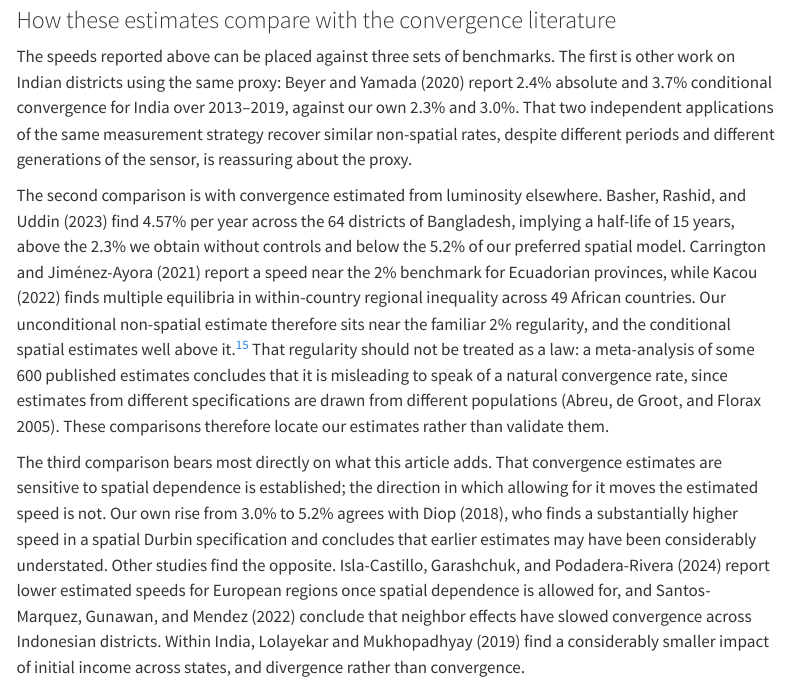
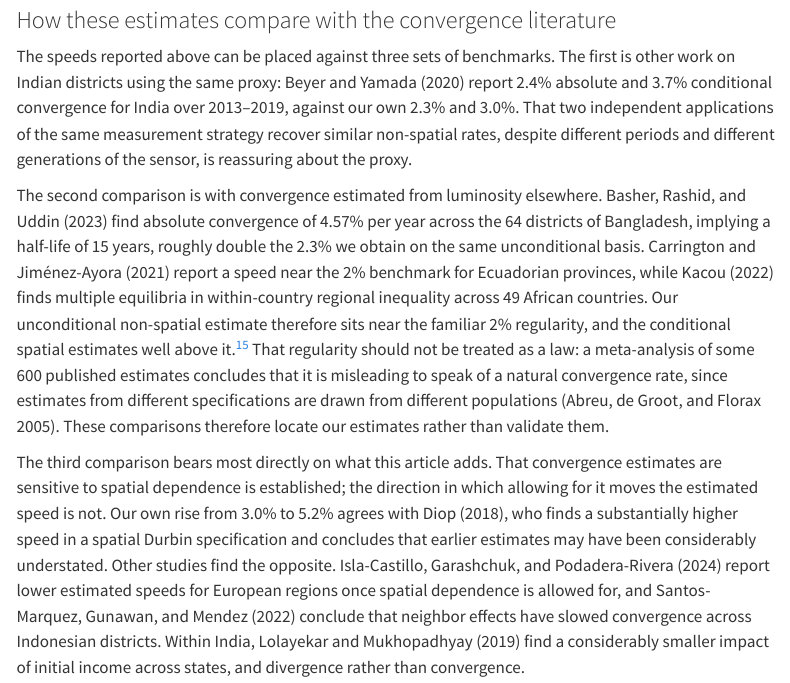
Before and after one commit to quarcs-lab/project2025s-py, a Quarto document (index.qmd): the page in a window 1100 px wide, from 12880 px down. Rendered offline with R 4.5, knitr and Pandoc in place of Quarto, with nearby package versions; menus at the side of the page are left out.

Commit message:
S2.8: verify the Bangladesh benchmark at source and pair it like for like
Checked Basher, Rashid and Uddin against the paper itself (MPRA 113394;
Applied Economics Letters 30(18), 2581-2588). Their abstract, results section
and conclusion all describe 4.57% as the absolute / unconditional rate, and
Table 3 separates it explicitly from a conditional rate of 13.32%
(half-life 5 years, N = 59, six controls plus division fixed effects). Their
convergence-rate formula, (-1)*ln(beta+1)/T, is the same Barro-Sala-i-Martin
form used here, so the rates are directly comparable.

The manuscript had compared their absolute rate with our conditional spatial
5.2% and called the two "close". It now reads "absolute convergence of 4.57%
per year ... roughly double the 2.3% we obtain on the same unconditional
basis", which is like for like and parallel to the Beyer and Yamada sentence
above it. Their conditional 13.32% is not cited: it is driven partly by a
net-migration control and would need its own explanation.

The corresponding quotation in Response1.tex is updated to stay verbatim.
Both documents rebuilt; body length now +109 words against main.

Co-Authored-By: Claude Opus 5 (1M context) <noreply@anthropic.com>
Claude-Session: https://claude.ai/code/session_01BY8cVXGak3r2uQYKP2uiXh

```diff
--- a/index.qmd
+++ b/index.qmd
@@ -485,7 +485,7 @@ The first is other work on Indian districts using the same proxy: @beyer_yamada_
 That two independent applications of the same measurement strategy recover similar non-spatial rates, despite different periods and different generations of the sensor, is reassuring about the proxy.
 
 The second comparison is with convergence estimated from luminosity elsewhere.
-@basher_etal_bangladesh_lights find 4.57% per year across the 64 districts of Bangladesh, implying a half-life of 15 years, above the 2.3% we obtain without controls and below the 5.2% of our preferred spatial model.
+@basher_etal_bangladesh_lights find absolute convergence of 4.57% per year across the 64 districts of Bangladesh, implying a half-life of 15 years, roughly double the 2.3% we obtain on the same unconditional basis.
 @carrington_jimenez_ecuador_lights report a speed near the 2% benchmark for Ecuadorian provinces, while @kacou_africa_convergence finds multiple equilibria in within-country regional inequality across 49 African countries.
 Our unconditional non-spatial estimate therefore sits near the familiar 2% regularity, and the conditional spatial estimates well above it.[^twopercent]
 That regularity should not be treated as a law: a meta-analysis of some 600 published estimates concludes that it is misleading to speak of a natural convergence rate, since estimates from different specifications are drawn from different populations [@abreu_etal_meta_convergence].
```
Also changed, not shown: index-REGION.tex, index.html, index.tex, 3 other files.
